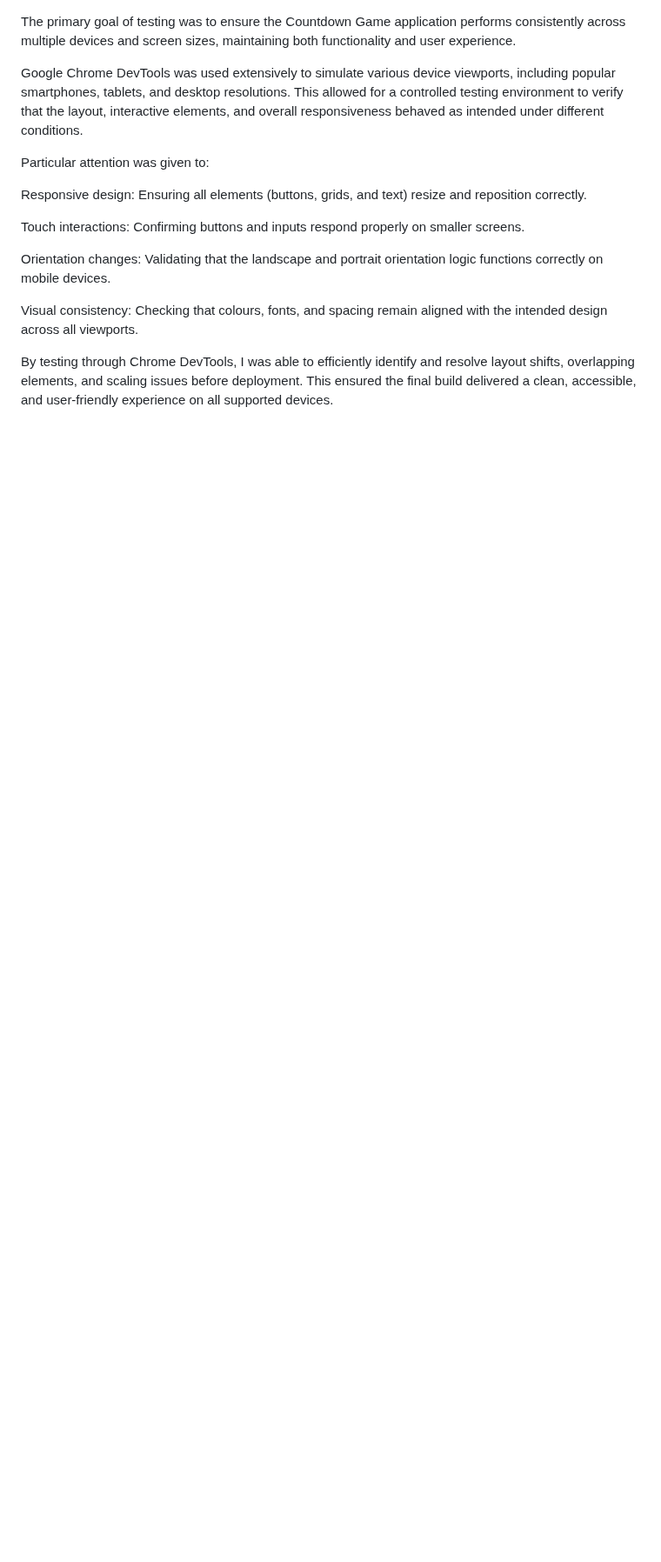
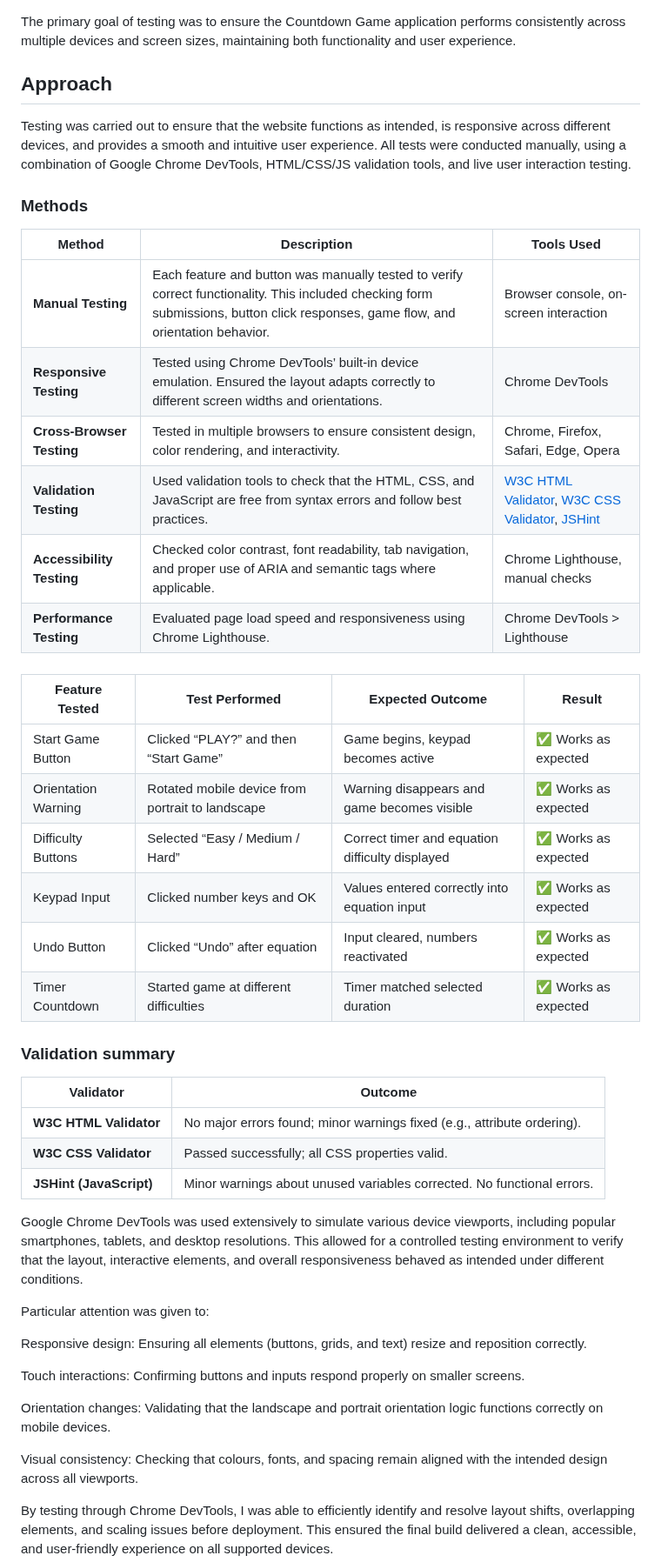
Before and after one commit to Louiseskinner01/project2-the-countdown, a Markdown page: TESTING.md, the part around the change. Shown at 87% size. Drawn GitHub-style; blank space fills up the shorter version.

Commit message:
Add testing approach, manual and validation sumaries

```diff
--- a/TESTING.md
+++ b/TESTING.md
@@ -1,6 +1,50 @@
 
 
 The primary goal of testing was to ensure the Countdown Game application performs consistently across multiple devices and screen sizes, maintaining both functionality and user experience.
+
+
+## Approach
+Testing was carried out to ensure that the website functions as intended, is responsive across different devices, and provides a smooth and intuitive user experience.
+All tests were conducted manually, using a combination of Google Chrome DevTools, HTML/CSS/JS validation tools, and live user interaction testing.
+
+
+### Methods
+
+| Method                    | Description                                                                                                                                                                        | Tools Used                                                                                                                                |
+| ------------------------- | ---------------------------------------------------------------------------------------------------------------------------------------------------------------------------------- | ----------------------------------------------------------------------------------------------------------------------------------------- |
+| **Manual Testing**        | Each feature and button was manually tested to verify correct functionality. This included checking form submissions, button click responses, game flow, and orientation behavior. | Browser console, on-screen interaction                                                                                                    |
+| **Responsive Testing**    | Tested using Chrome DevTools’ built-in device emulation. Ensured the layout adapts correctly to different screen widths and orientations.                                          | Chrome DevTools                                                                                                                           |
+| **Cross-Browser Testing** | Tested in multiple browsers to ensure consistent design, color rendering, and interactivity.                                                                                       | Chrome, Firefox, Safari, Edge, Opera                                                                                                      |
+| **Validation Testing**    | Used validation tools to check that the HTML, CSS, and JavaScript are free from syntax errors and follow best practices.                                                           | [W3C HTML Validator](https://validator.w3.org/), [W3C CSS Validator](https://jigsaw.w3.org/css-validator/), [JSHint](https://jshint.com/) |
+| **Accessibility Testing** | Checked color contrast, font readability, tab navigation, and proper use of ARIA and semantic tags where applicable.                                                               | Chrome Lighthouse, manual checks                                                                                                          |
+| **Performance Testing**   | Evaluated page load speed and responsiveness using Chrome Lighthouse.                                                                                                              | Chrome DevTools > Lighthouse                                                                                                              |
+
+
+###
+
+| Feature Tested      | Test Performed                                   | Expected Outcome                                | Result              |
+| ------------------- | ------------------------------------------------ | ----------------------------------------------- | ------------------- |
+| Start Game Button   | Clicked “PLAY?” and then “Start Game”            | Game begins, keypad becomes active              | ✅ Works as expected |
+| Orientation Warning | Rotated mobile device from portrait to landscape | Warning disappears and game becomes visible     | ✅ Works as expected |
+| Difficulty Buttons  | Selected “Easy / Medium / Hard”                  | Correct timer and equation difficulty displayed | ✅ Works as expected |
+| Keypad Input        | Clicked number keys and OK                       | Values entered correctly into equation input    | ✅ Works as expected |
+| Undo Button         | Clicked “Undo” after equation                    | Input cleared, numbers reactivated              | ✅ Works as expected |
+| Timer Countdown     | Started game at different difficulties           | Timer matched selected duration                 | ✅ Works as expected |
+
+
+### Validation summary
+
+| Validator               | Outcome                                                                 |
+| ----------------------- | ----------------------------------------------------------------------- |
+| **W3C HTML Validator**  | No major errors found; minor warnings fixed (e.g., attribute ordering). |
+| **W3C CSS Validator**   | Passed successfully; all CSS properties valid.                          |
+| **JSHint (JavaScript)** | Minor warnings about unused variables corrected. No functional errors.  |
+
+
+
+
+
+
 
 Google Chrome DevTools was used extensively to simulate various device viewports, including popular smartphones, tablets, and desktop resolutions. This allowed for a controlled testing environment to verify that the layout, interactive elements, and overall responsiveness behaved as intended under different conditions.
 
```
